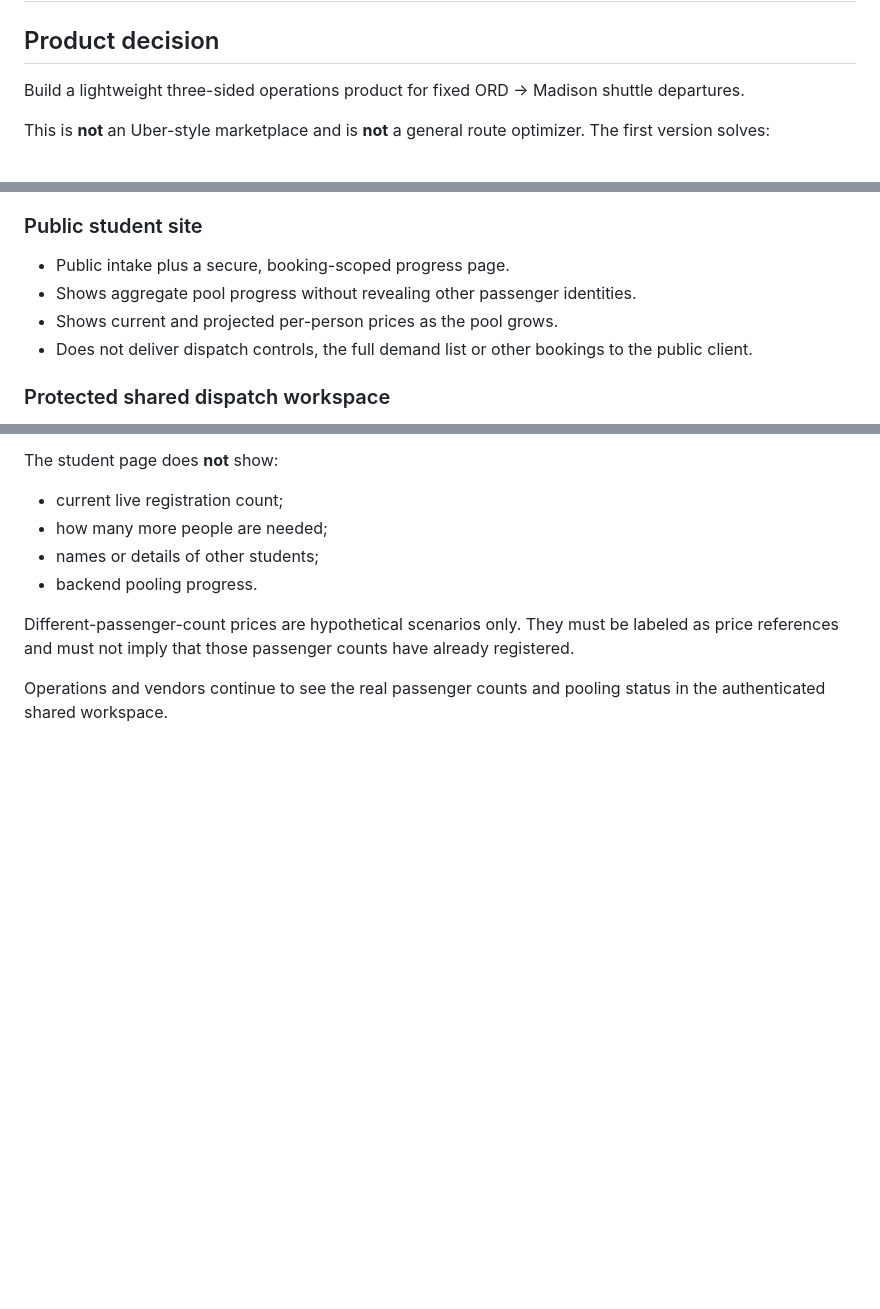
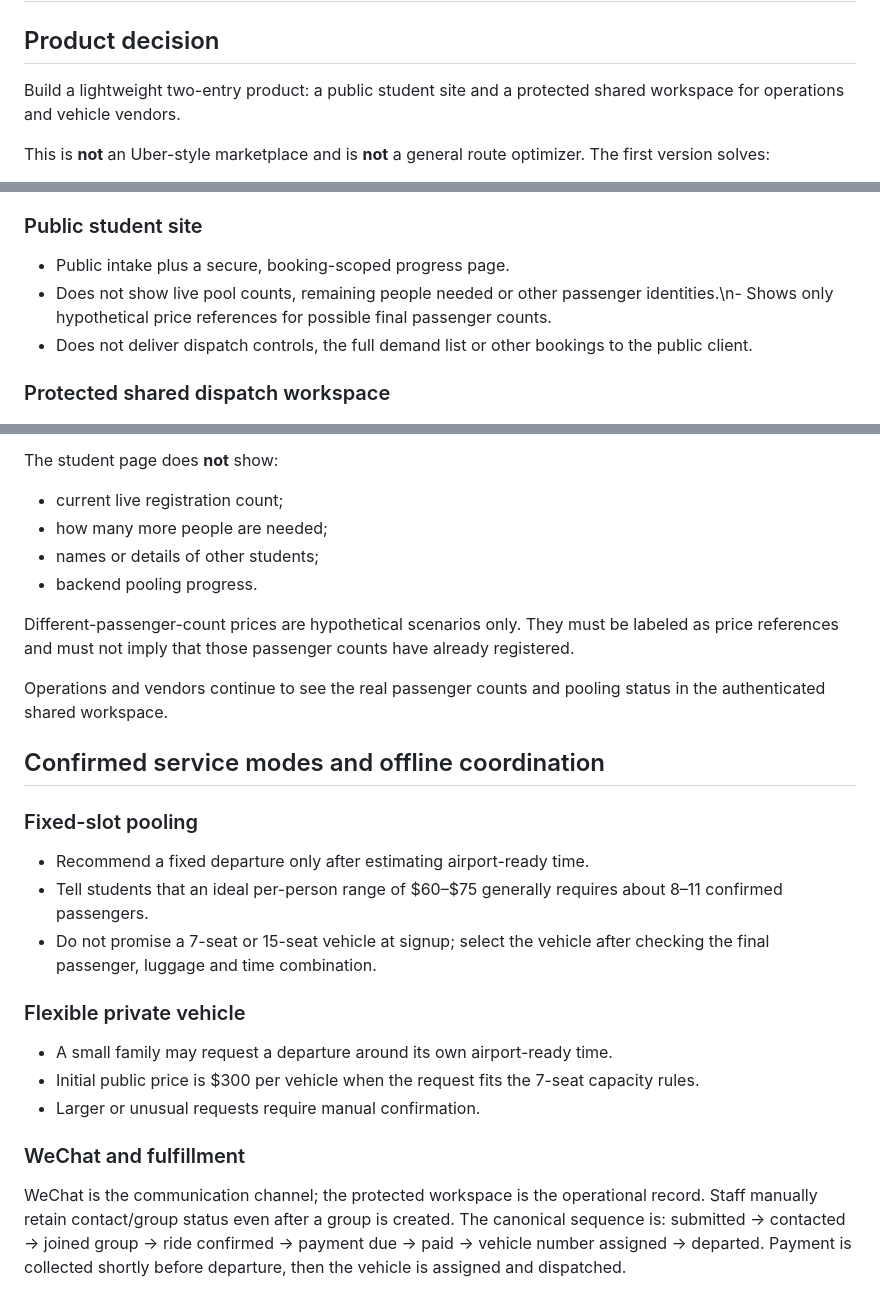
Before and after one commit to dorothy110/ord-madison-shuttle, a Markdown page: docs/product-baseline.md, 3 parts joined by grey strips. Rendered like a GitHub page; blank space fills up the shorter version.

Commit message:
Align product rules with confirmed booking workflow

```diff
--- a/docs/product-baseline.md
+++ b/docs/product-baseline.md
@@ -2,7 +2,7 @@
 
 ## Product decision
 
-Build a lightweight three-sided operations product for fixed ORD → Madison shuttle departures.
+Build a lightweight two-entry product: a public student site and a protected shared workspace for operations and vehicle vendors.
 
 This is **not** an Uber-style marketplace and is **not** a general route optimizer. The first version solves:
 
@@ -120,8 +120,7 @@ The product has two entry points, not a public three-role switcher.
 ### Public student site
 
 - Public intake plus a secure, booking-scoped progress page.
-- Shows aggregate pool progress without revealing other passenger identities.
-- Shows current and projected per-person prices as the pool grows.
+- Does not show live pool counts, remaining people needed or other passenger identities.\n- Shows only hypothetical price references for possible final passenger counts.
 - Does not deliver dispatch controls, the full demand list or other bookings to the public client.
 
 ### Protected shared dispatch workspace
@@ -159,3 +158,22 @@ The student page does **not** show:
 Different-passenger-count prices are hypothetical scenarios only. They must be labeled as price references and must not imply that those passenger counts have already registered.
 
 Operations and vendors continue to see the real passenger counts and pooling status in the authenticated shared workspace.
+
+
+## Confirmed service modes and offline coordination
+
+### Fixed-slot pooling
+
+- Recommend a fixed departure only after estimating airport-ready time.
+- Tell students that an ideal per-person range of $60–$75 generally requires about 8–11 confirmed passengers.
+- Do not promise a 7-seat or 15-seat vehicle at signup; select the vehicle after checking the final passenger, luggage and time combination.
+
+### Flexible private vehicle
+
+- A small family may request a departure around its own airport-ready time.
+- Initial public price is $300 per vehicle when the request fits the 7-seat capacity rules.
+- Larger or unusual requests require manual confirmation.
+
+### WeChat and fulfillment
+
+WeChat is the communication channel; the protected workspace is the operational record. Staff manually retain contact/group status even after a group is created. The canonical sequence is: submitted → contacted → joined group → ride confirmed → payment due → paid → vehicle number assigned → departed. Payment is collected shortly before departure, then the vehicle is assigned and dispatched.
```
